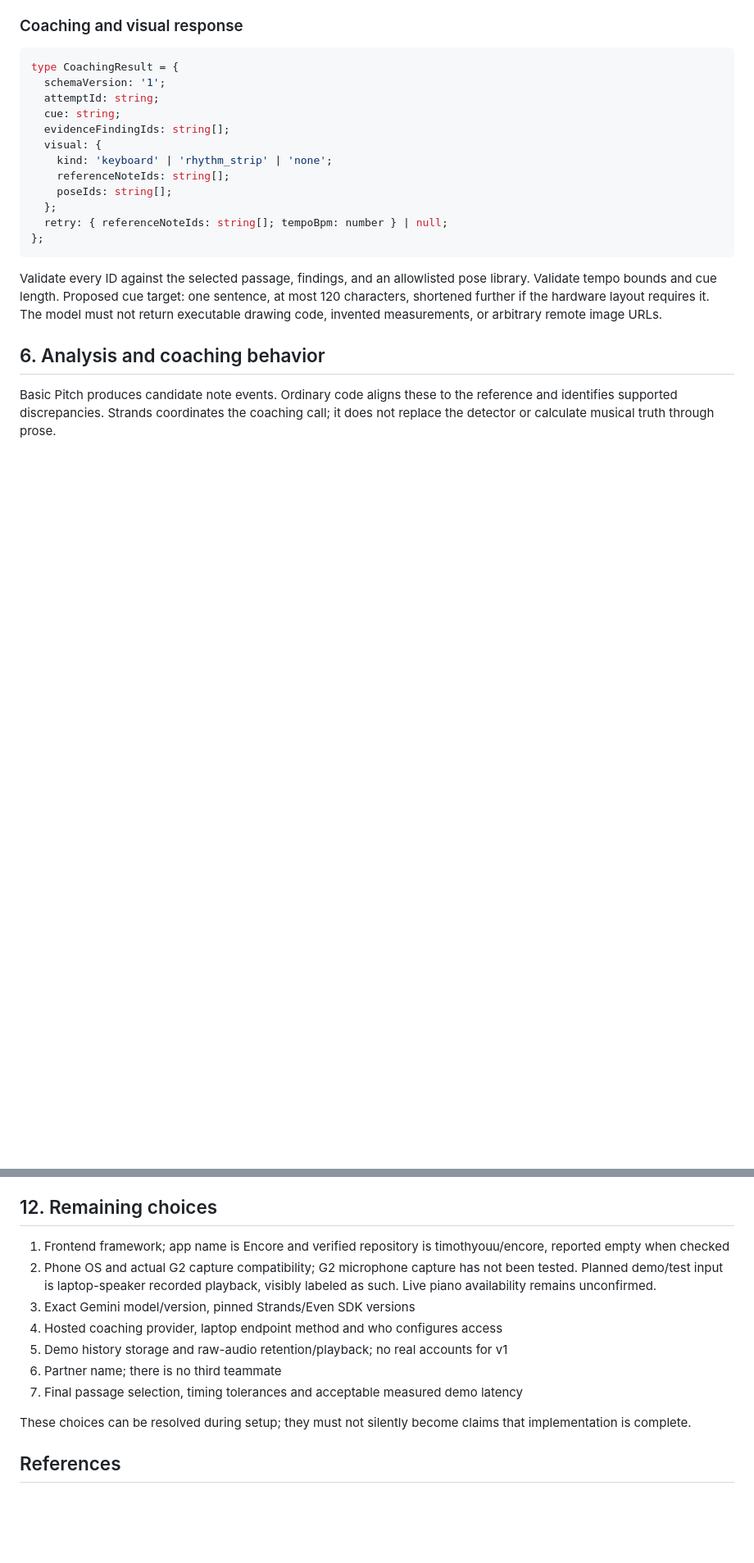
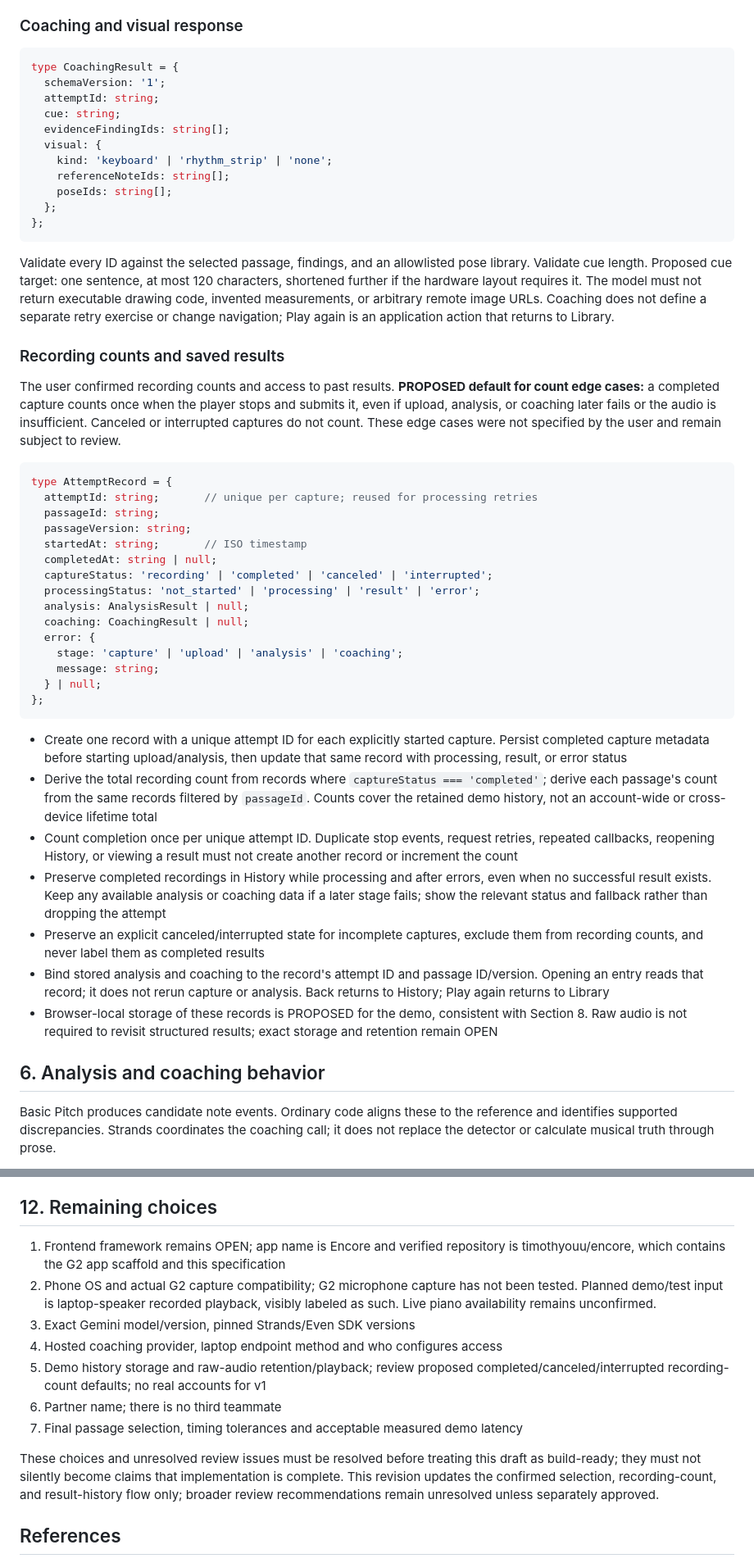
Before and after one commit to timothyouu/encore, a Markdown page: spec.md, 2 parts joined by grey strips. Shown at 82% size. Rendered like a GitHub page; blank space fills up the shorter version.

Commit message:
docs: update recording flow and results history

````diff
--- a/spec.md
+++ b/spec.md
@@ -191,11 +196,40 @@ type CoachingResult = {
     referenceNoteIds: string[];
     poseIds: string[];
   };
-  retry: { referenceNoteIds: string[]; tempoBpm: number } | null;
 };
 ```
 
-Validate every ID against the selected passage, findings, and an allowlisted pose library. Validate tempo bounds and cue length. Proposed cue target: one sentence, at most 120 characters, shortened further if the hardware layout requires it. The model must not return executable drawing code, invented measurements, or arbitrary remote image URLs.
+Validate every ID against the selected passage, findings, and an allowlisted pose library. Validate cue length. Proposed cue target: one sentence, at most 120 characters, shortened further if the hardware layout requires it. The model must not return executable drawing code, invented measurements, or arbitrary remote image URLs. Coaching does not define a separate retry exercise or change navigation; Play again is an application action that returns to Library.
+
+### Recording counts and saved results
+
+The user confirmed recording counts and access to past results. **PROPOSED default for count edge cases:** a completed capture counts once when the player stops and submits it, even if upload, analysis, or coaching later fails or the audio is insufficient. Canceled or interrupted captures do not count. These edge cases were not specified by the user and remain subject to review.
+
+```ts
+type AttemptRecord = {
+  attemptId: string;       // unique per capture; reused for processing retries
+  passageId: string;
+  passageVersion: string;
+  startedAt: string;       // ISO timestamp
+  completedAt: string | null;
+  captureStatus: 'recording' | 'completed' | 'canceled' | 'interrupted';
+  processingStatus: 'not_started' | 'processing' | 'result' | 'error';
+  analysis: AnalysisResult | null;
+  coaching: CoachingResult | null;
+  error: {
+    stage: 'capture' | 'upload' | 'analysis' | 'coaching';
+    message: string;
+  } | null;
+};
+```
+
+- Create one record with a unique attempt ID for each explicitly started capture. Persist completed capture metadata before starting upload/analysis, then update that same record with processing, result, or error status
+- Derive the total recording count from records where `captureStatus === 'completed'`; derive each passage's count from the same records filtered by `passageId`. Counts cover the retained demo history, not an account-wide or cross-device lifetime total
+- Count completion once per unique attempt ID. Duplicate stop events, request retries, repeated callbacks, reopening History, or viewing a result must not create another record or increment the count
+- Preserve completed recordings in History while processing and after errors, even when no successful result exists. Keep any available analysis or coaching data if a later stage fails; show the relevant status and fallback rather than dropping the attempt
+- Preserve an explicit canceled/interrupted state for incomplete captures, exclude them from recording counts, and never label them as completed results
+- Bind stored analysis and coaching to the record's attempt ID and passage ID/version. Opening an entry reads that record; it does not rerun capture or analysis. Back returns to History; Play again returns to Library
+- Browser-local storage of these records is PROPOSED for the demo, consistent with Section 8. Raw audio is not required to revisit structured results; exact storage and retention remain OPEN
 
 ## 6. Analysis and coaching behavior
 
@@ -303,15 +341,15 @@ Track selection is not proof of eligibility. Confirm final submission requiremen
 
 ## 12. Remaining choices
 
-1. Frontend framework; app name is Encore and verified repository is timothyouu/encore, reported empty when checked
+1. Frontend framework remains OPEN; app name is Encore and verified repository is timothyouu/encore, which contains the G2 app scaffold and this specification
 2. Phone OS and actual G2 capture compatibility; G2 microphone capture has not been tested. Planned demo/test input is laptop-speaker recorded playback, visibly labeled as such. Live piano availability remains unconfirmed.
 3. Exact Gemini model/version, pinned Strands/Even SDK versions
 4. Hosted coaching provider, laptop endpoint method and who configures access
-5. Demo history storage and raw-audio retention/playback; no real accounts for v1
+5. Demo history storage and raw-audio retention/playback; review proposed completed/canceled/interrupted recording-count defaults; no real accounts for v1
 6. Partner name; there is no third teammate
 7. Final passage selection, timing tolerances and acceptable measured demo latency
 
-These choices can be resolved during setup; they must not silently become claims that implementation is complete.
+These choices and unresolved review issues must be resolved before treating this draft as build-ready; they must not silently become claims that implementation is complete. This revision updates the confirmed selection, recording-count, and result-history flow only; broader review recommendations remain unresolved unless separately approved.
 
 ## References
 
````
Also changed, not shown: other parts of spec.md (+33 -24 lines).
